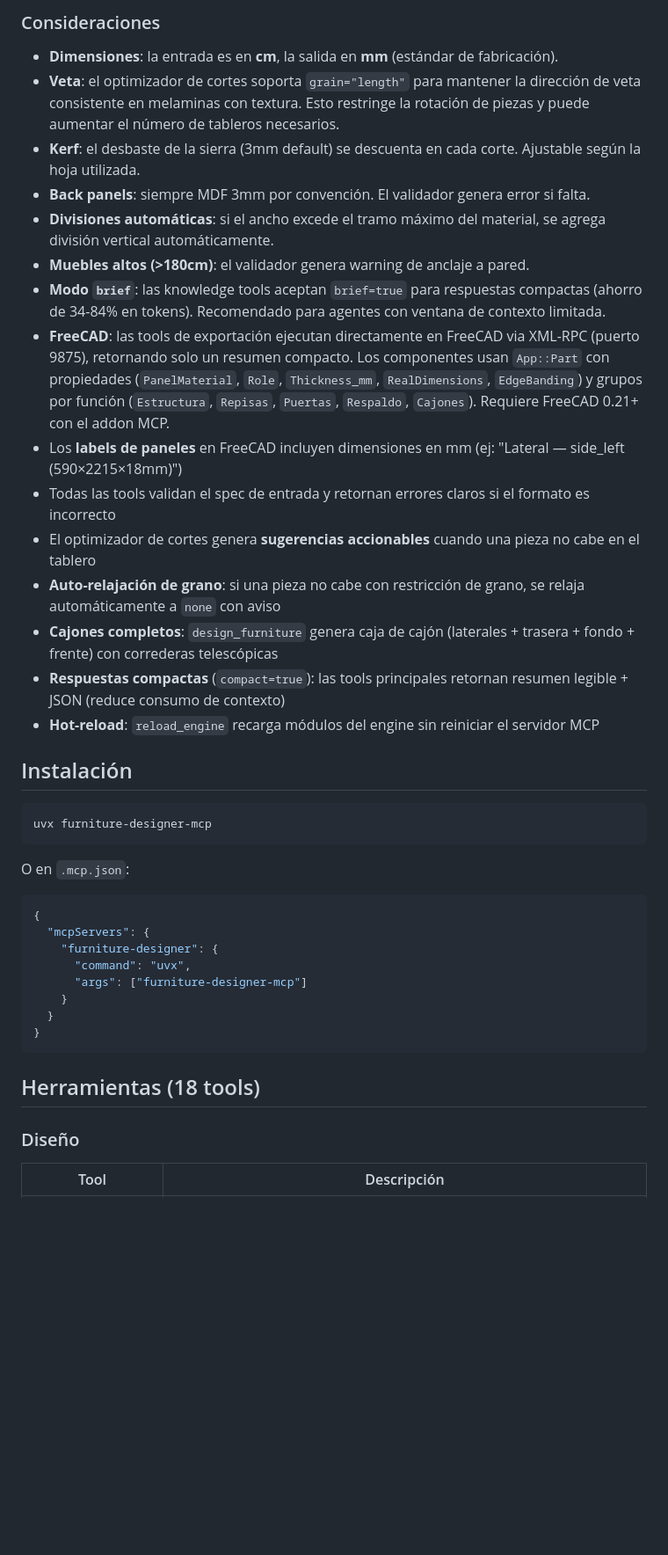
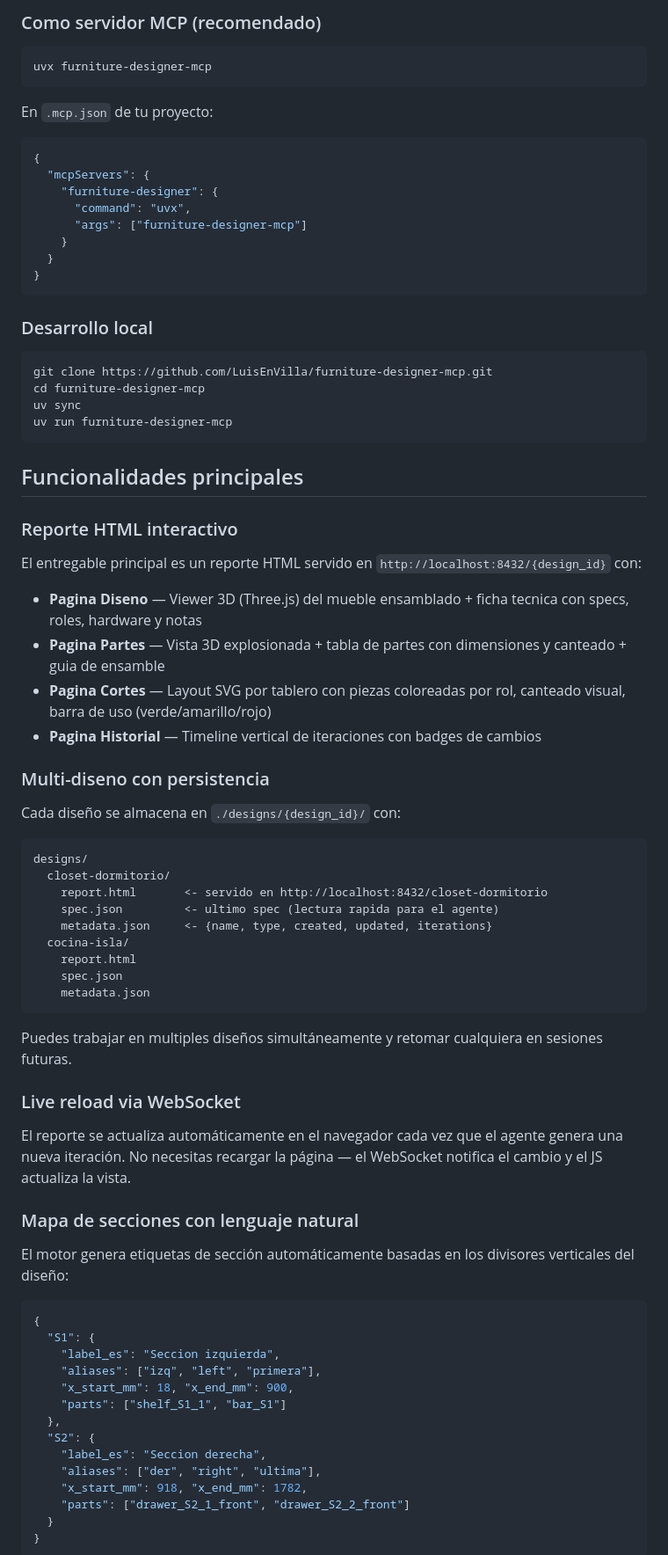
Before and after one commit to LuisEnVilla/furniture-designer-mcp, a Markdown page: README.md, the part around one of its changes. Shown at 88% size. Rendered like a GitHub page; blank space fills up the shorter version.

````diff
--- a/README.md
+++ b/README.md
@@ -46,28 +39,10 @@ validate      generate_bom    optimize_cuts
-### Consideraciones
-
-- **Dimensiones**: la entrada es en **cm**, la salida en **mm** (estándar de fabricación).
-- **Veta**: el optimizador de cortes soporta `grain="length"` para mantener la dirección de veta consistente en melaminas con textura. Esto restringe la rotación de piezas y puede aumentar el número de tableros necesarios.
-- **Kerf**: el desbaste de la sierra (3mm default) se descuenta en cada corte. Ajustable según la hoja utilizada.
-- **Back panels**: siempre MDF 3mm por convención. El validador genera error si falta.
-- **Divisiones automáticas**: si el ancho excede el tramo máximo del material, se agrega división vertical automáticamente.
-- **Muebles altos (>180cm)**: el validador genera warning de anclaje a pared.
-- **Modo `brief`**: las knowledge tools aceptan `brief=true` para respuestas compactas (ahorro de 34-84% en tokens). Recomendado para agentes con ventana de contexto limitada.
-- **FreeCAD**: las tools de exportación ejecutan directamente en FreeCAD via XML-RPC (puerto 9875), retornando solo un resumen compacto. Los componentes usan `App::Part` con propiedades (`PanelMaterial`, `Role`, `Thickness_mm`, `RealDimensions`, `EdgeBanding`) y grupos por función (`Estructura`, `Repisas`, `Puertas`, `Respaldo`, `Cajones`). Requiere FreeCAD 0.21+ con el addon MCP.
-- Los **labels de paneles** en FreeCAD incluyen dimensiones en mm (ej: "Lateral — side_left (590×2215×18mm)")
-- Todas las tools validan el spec de entrada y retornan errores claros si el formato es incorrecto
-- El optimizador de cortes genera **sugerencias accionables** cuando una pieza no cabe en el tablero
-- **Auto-relajación de grano**: si una pieza no cabe con restricción de grano, se relaja automáticamente a `none` con aviso
-- **Cajones completos**: `design_furniture` genera caja de cajón (laterales + trasera + fondo + frente) con correderas telescópicas
-- **Respuestas compactas** (`compact=true`): las tools principales retornan resumen legible + JSON (reduce consumo de contexto)
-- **Hot-reload**: `reload_engine` recarga módulos del engine sin reiniciar el servidor MCP
-
-## Instalación
+### Como servidor MCP (recomendado)
 
 ```bash
 uvx furniture-designer-mcp
 ```
 
-O en `.mcp.json`:
+En `.mcp.json` de tu proyecto:
 
 ```json
 {
@@ -80,8 +55,74 @@ O en `.mcp.json`:
 }
 ```
 
-## Herramientas (18 tools)
+### Desarrollo local
 
-### Diseño
+```bash
+git clone https://github.com/LuisEnVilla/furniture-designer-mcp.git
+cd furniture-designer-mcp
+uv sync
+uv run furniture-designer-mcp
+```
 
-| Tool | Descripción |
+## Funcionalidades principales
+
+### Reporte HTML interactivo
+
+El entregable principal es un reporte HTML servido en `http://localhost:8432/{design_id}` con:
+
+- **Pagina Diseno** — Viewer 3D (Three.js) del mueble ensamblado + ficha tecnica con specs, roles, hardware y notas
+- **Pagina Partes** — Vista 3D explosionada + tabla de partes con dimensiones y canteado + guia de ensamble
+- **Pagina Cortes** — Layout SVG por tablero con piezas coloreadas por rol, canteado visual, barra de uso (verde/amarillo/rojo)
+- **Pagina Historial** — Timeline vertical de iteraciones con badges de cambios
+
+<!-- ![Pagina Diseno — 3D ensamblado + ficha tecnica](docs/screenshots/report-design-3d.png) -->
+
+<!-- ![Pagina Partes — vista explosionada + tabla](docs/screenshots/report-parts-exploded.png) -->
+
+<!-- ![Pagina Cortes — layout SVG por tablero](docs/screenshots/report-cuts-layout.png) -->
+
+<!-- ![Pagina Historial — timeline de iteraciones](docs/screenshots/report-history-timeline.png) -->
+
+### Multi-diseno con persistencia
+
+Cada diseño se almacena en `./designs/{design_id}/` con:
+
+```
+designs/
+  closet-dormitorio/
+    report.html       <- servido en http://localhost:8432/closet-dormitorio
+    spec.json         <- ultimo spec (lectura rapida para el agente)
+    metadata.json     <- {name, type, created, updated, iterations}
+  cocina-isla/
+    report.html
+    spec.json
+    metadata.json
+```
+
+Puedes trabajar en multiples diseños simultáneamente y retomar cualquiera en sesiones futuras.
+
+### Live reload via WebSocket
+
+El reporte se actualiza automáticamente en el navegador cada vez que el agente genera una nueva iteración. No necesitas recargar la página — el WebSocket notifica el cambio y el JS actualiza la vista.
+
+### Mapa de secciones con lenguaje natural
+
+El motor genera etiquetas de sección automáticamente basadas en los divisores verticales del diseño:
+
+```json
+{
+  "S1": {
+    "label_es": "Seccion izquierda",
+    "aliases": ["izq", "left", "primera"],
+    "x_start_mm": 18, "x_end_mm": 900,
+    "parts": ["shelf_S1_1", "bar_S1"]
+  },
+  "S2": {
+    "label_es": "Seccion derecha",
+    "aliases": ["der", "right", "ultima"],
+    "x_start_mm": 918, "x_end_mm": 1782,
+    "parts": ["drawer_S2_1_front", "drawer_S2_2_front"]
+  }
+}
+```
+
````
Also changed, not shown: other parts of README.md (+173 -73 lines), CHANGELOG.md (added, +94 -0 lines).
